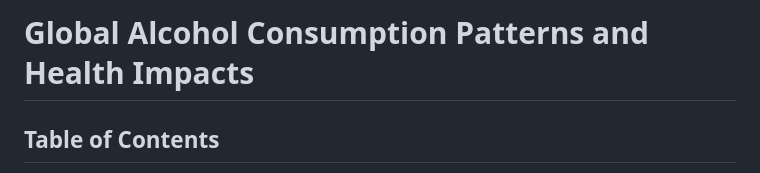
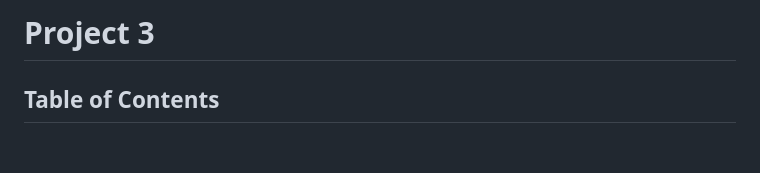
Before and after one commit to hopkinsbowman78/Global_Alcohol_Consumption_Patterns_and_Health_Impacts, a Markdown page: README.md, the part around the change. GitHub-like rendering; blank space fills up the shorter version.

```diff
--- a/README.md
+++ b/README.md
@@ -1,4 +1,4 @@
-# Global Alcohol Consumption Patterns and Health Impacts
+# Project 3
 
 ## Table of Contents
 - Overview and Purpose
```
